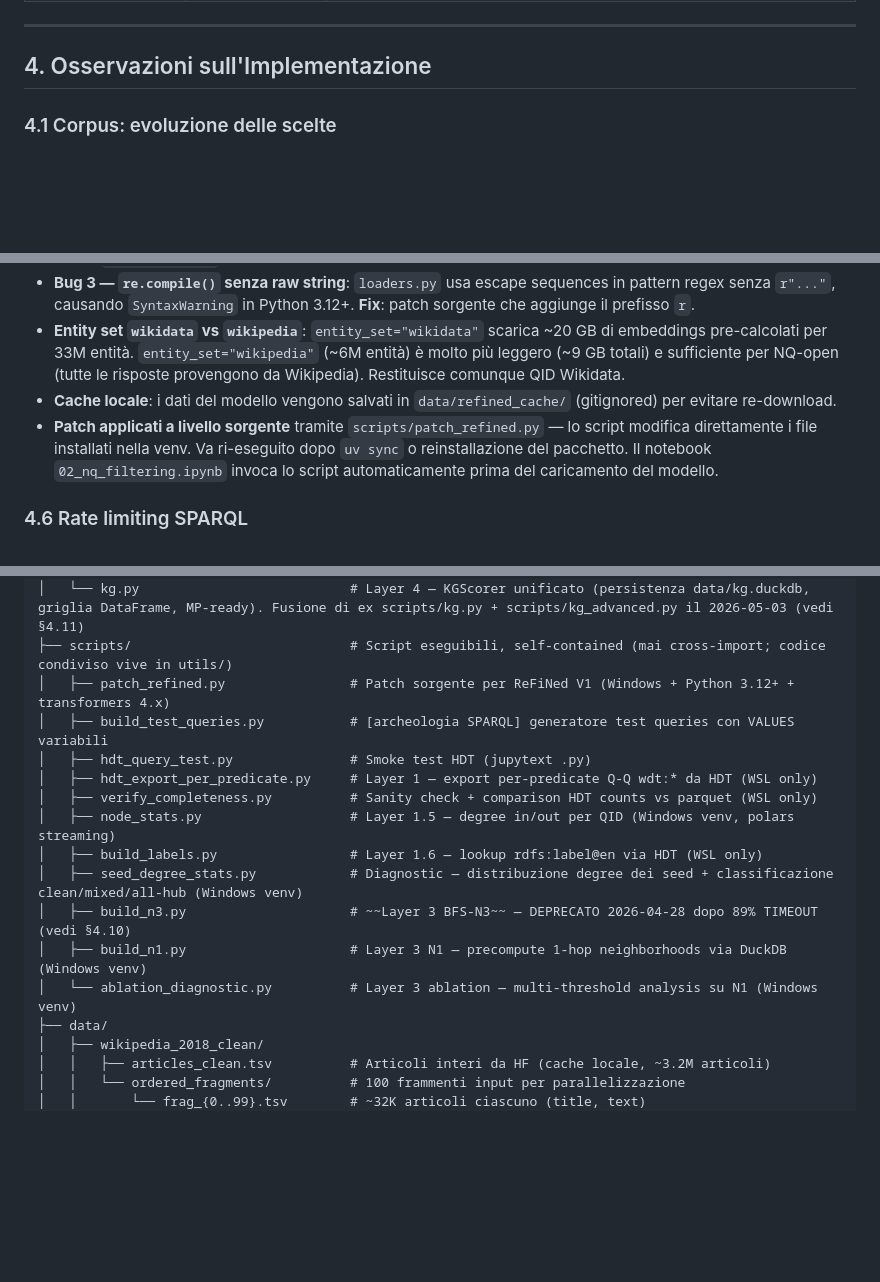
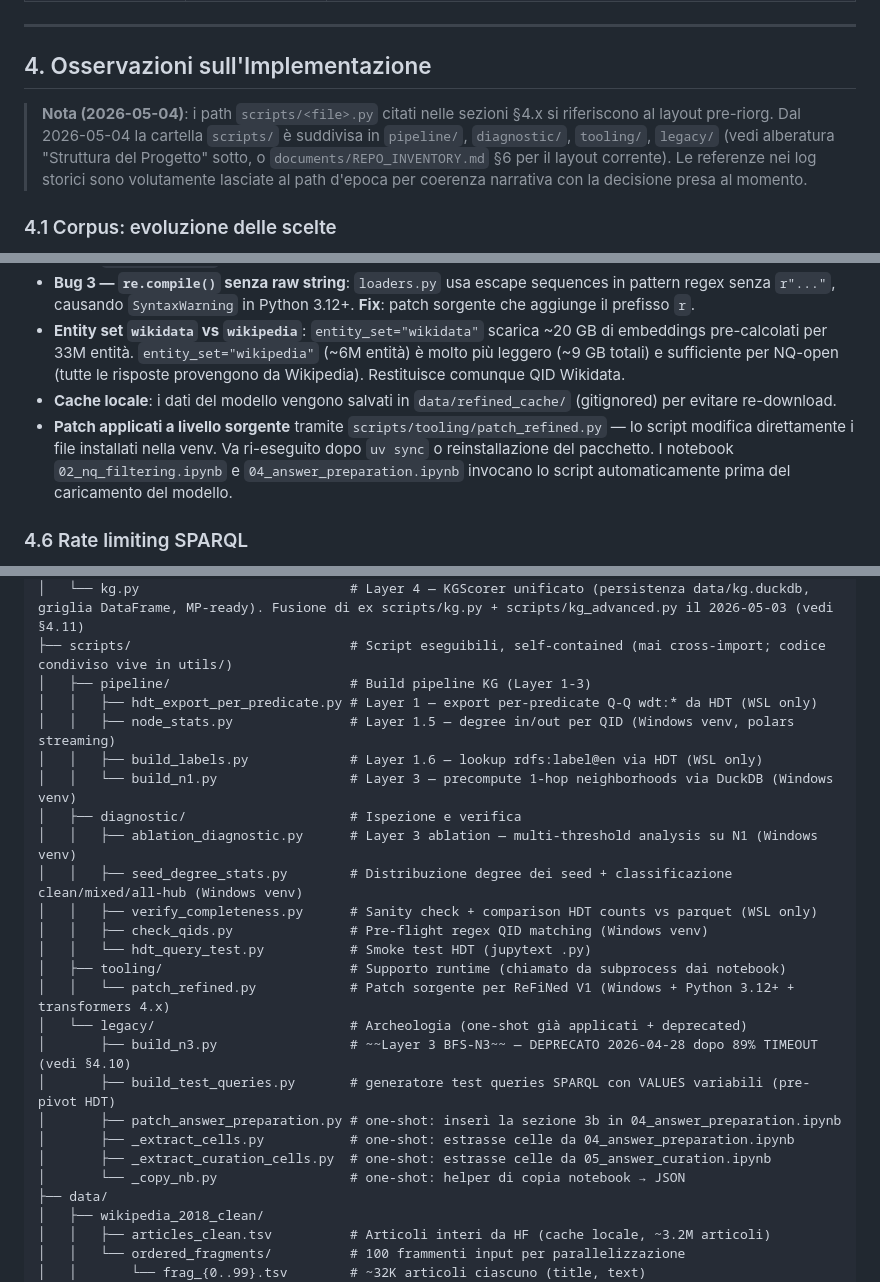
Before and after one commit to Gian-ream/dl-RAG-denseAndKG, a Markdown page: documents/PROJECT_NOTES.md, 3 parts joined by grey strips. Rendered like a GitHub page; blank space fills up the shorter version.

```diff
--- a/documents/PROJECT_NOTES.md
+++ b/documents/PROJECT_NOTES.md
@@ -153,6 +153,8 @@
 
 ## 4. Osservazioni sull'Implementazione
 
+> **Nota (2026-05-04)**: i path `scripts/<file>.py` citati nelle sezioni §4.x si riferiscono al layout pre-riorg. Dal 2026-05-04 la cartella `scripts/` è suddivisa in `pipeline/`, `diagnostic/`, `tooling/`, `legacy/` (vedi alberatura "Struttura del Progetto" sotto, o `documents/REPO_INVENTORY.md` §6 per il layout corrente). Le referenze nei log storici sono volutamente lasciate al path d'epoca per coerenza narrativa con la decisione presa al momento.
+
 ### 4.1 Corpus: evoluzione delle scelte
 - **Vecchio notebook** (`base/preprocessing.ipynb`): era su Google Colab, usava dataset Kaggle `jjinho/wikipedia-20230701` (~442K articoli) e HuggingFace `HuggingFaceFW/clean-wikipedia`. Rimane come **riferimento storico**, non più eseguito.
 - **Cambio corpus (2026-02-24)**: il dataset Kaggle 2023 è stato **scartato** perché non allineato con NQ-open (le cui risposte provengono da Wikipedia Dec 2018). Inizialmente sostituito con `psgs_w100.tsv` (corpus DPR pre-segmentato dal repo Silvestri).
@@ -193,7 +195,7 @@
 - **Bug 3 — `re.compile()` senza raw string**: `loaders.py` usa escape sequences in pattern regex senza `r"..."`, causando `SyntaxWarning` in Python 3.12+. **Fix**: patch sorgente che aggiunge il prefisso `r`.
 - **Entity set `wikidata` vs `wikipedia`**: `entity_set="wikidata"` scarica ~20 GB di embeddings pre-calcolati per 33M entità. `entity_set="wikipedia"` (~6M entità) è molto più leggero (~9 GB totali) e sufficiente per NQ-open (tutte le risposte provengono da Wikipedia). Restituisce comunque QID Wikidata.
 - **Cache locale**: i dati del modello vengono salvati in `data/refined_cache/` (gitignored) per evitare re-download.
-- **Patch applicati a livello sorgente** tramite `scripts/patch_refined.py` — lo script modifica direttamente i file installati nella venv. Va ri-eseguito dopo `uv sync` o reinstallazione del pacchetto. Il notebook `02_nq_filtering.ipynb` invoca lo script automaticamente prima del caricamento del modello.
+- **Patch applicati a livello sorgente** tramite `scripts/tooling/patch_refined.py` — lo script modifica direttamente i file installati nella venv. Va ri-eseguito dopo `uv sync` o reinstallazione del pacchetto. I notebook `02_nq_filtering.ipynb` e `04_answer_preparation.ipynb` invocano lo script automaticamente prima del caricamento del modello.
 
 ### 4.6 Rate limiting SPARQL
 - L'endpoint Wikidata ha limiti di rate. Sara necessario:
@@ -545,17 +547,26 @@ dl-RAG-denseAndKG/
 │   ├── text_processing.py              # segment_article, _init_file_worker, file_segment_worker
 │   └── kg.py                           # Layer 4 — KGScorer unificato (persistenza data/kg.duckdb, griglia DataFrame, MP-ready). Fusione di ex scripts/kg.py + scripts/kg_advanced.py il 2026-05-03 (vedi §4.11)
 ├── scripts/                            # Script eseguibili, self-contained (mai cross-import; codice condiviso vive in utils/)
-│   ├── patch_refined.py                # Patch sorgente per ReFiNed V1 (Windows + Python 3.12+ + transformers 4.x)
-│   ├── build_test_queries.py           # [archeologia SPARQL] generatore test queries con VALUES variabili
-│   ├── hdt_query_test.py               # Smoke test HDT (jupytext .py)
-│   ├── hdt_export_per_predicate.py     # Layer 1 — export per-predicate Q-Q wdt:* da HDT (WSL only)
-│   ├── verify_completeness.py          # Sanity check + comparison HDT counts vs parquet (WSL only)
-│   ├── node_stats.py                   # Layer 1.5 — degree in/out per QID (Windows venv, polars streaming)
-│   ├── build_labels.py                 # Layer 1.6 — lookup rdfs:label@en via HDT (WSL only)
-│   ├── seed_degree_stats.py            # Diagnostic — distribuzione degree dei seed + classificazione clean/mixed/all-hub (Windows venv)
-│   ├── build_n3.py                     # ~~Layer 3 BFS-N3~~ — DEPRECATO 2026-04-28 dopo 89% TIMEOUT (vedi §4.10)
-│   ├── build_n1.py                     # Layer 3 N1 — precompute 1-hop neighborhoods via DuckDB (Windows venv)
-│   └── ablation_diagnostic.py          # Layer 3 ablation — multi-threshold analysis su N1 (Windows venv)
+│   ├── pipeline/                       # Build pipeline KG (Layer 1-3)
+│   │   ├── hdt_export_per_predicate.py # Layer 1 — export per-predicate Q-Q wdt:* da HDT (WSL only)
+│   │   ├── node_stats.py               # Layer 1.5 — degree in/out per QID (Windows venv, polars streaming)
+│   │   ├── build_labels.py             # Layer 1.6 — lookup rdfs:label@en via HDT (WSL only)
+│   │   └── build_n1.py                 # Layer 3 — precompute 1-hop neighborhoods via DuckDB (Windows venv)
+│   ├── diagnostic/                     # Ispezione e verifica
+│   │   ├── ablation_diagnostic.py      # Layer 3 ablation — multi-threshold analysis su N1 (Windows venv)
+│   │   ├── seed_degree_stats.py        # Distribuzione degree dei seed + classificazione clean/mixed/all-hub (Windows venv)
+│   │   ├── verify_completeness.py      # Sanity check + comparison HDT counts vs parquet (WSL only)
+│   │   ├── check_qids.py               # Pre-flight regex QID matching (Windows venv)
+│   │   └── hdt_query_test.py           # Smoke test HDT (jupytext .py)
+│   ├── tooling/                        # Supporto runtime (chiamato da subprocess dai notebook)
+│   │   └── patch_refined.py            # Patch sorgente per ReFiNed V1 (Windows + Python 3.12+ + transformers 4.x)
+│   └── legacy/                         # Archeologia (one-shot già applicati + deprecated)
+│       ├── build_n3.py                 # ~~Layer 3 BFS-N3~~ — DEPRECATO 2026-04-28 dopo 89% TIMEOUT (vedi §4.10)
+│       ├── build_test_queries.py       # generatore test queries SPARQL con VALUES variabili (pre-pivot HDT)
+│       ├── patch_answer_preparation.py # one-shot: inserì la sezione 3b in 04_answer_preparation.ipynb
+│       ├── _extract_cells.py           # one-shot: estrasse celle da 04_answer_preparation.ipynb
+│       ├── _extract_curation_cells.py  # one-shot: estrasse celle da 05_answer_curation.ipynb
+│       └── _copy_nb.py                 # one-shot: helper di copia notebook → JSON
 ├── data/
 │   ├── wikipedia_2018_clean/
 │   │   ├── articles_clean.tsv          # Articoli interi da HF (cache locale, ~3.2M articoli)
```
Also changed, not shown: documents/REPO_INVENTORY.md (+48 -54 lines).
